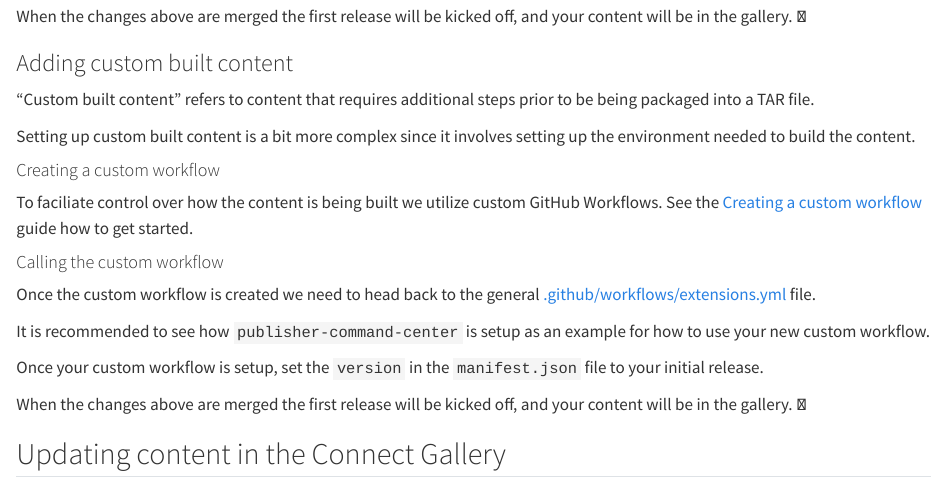
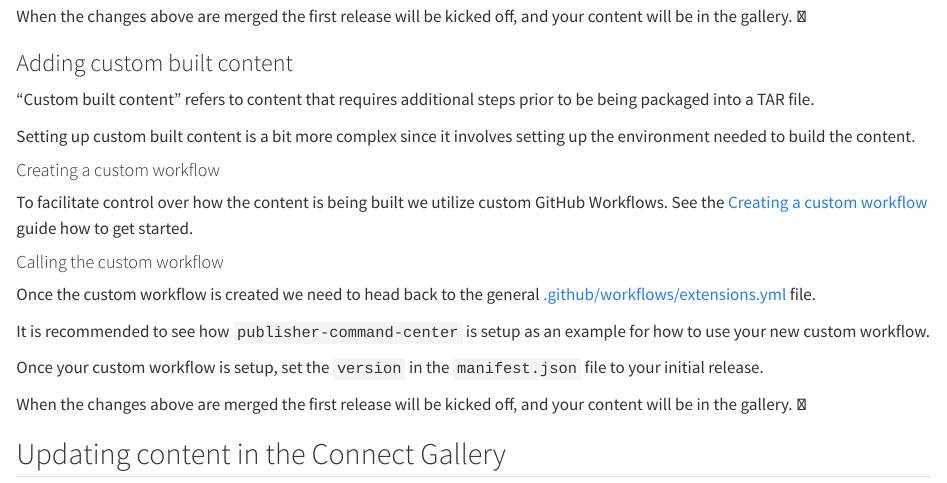
Before and after one commit to posit-dev/connect-extensions, a Quarto document (contributing.qmd): the page in a window 1100 px wide, from 2670 px down. Rendered offline with R 4.5, knitr and Pandoc in place of Quarto, with nearby package versions; long lines of code are wrapped.

Commit message:
Fix minor typo

```diff
--- a/contributing.qmd
+++ b/contributing.qmd
@@ -155,7 +155,7 @@ setting up the environment needed to build the content.
 
 #### Creating a custom workflow
 
-To faciliate control over how the content is being built we utilize custom
+To facilitate control over how the content is being built we utilize custom
 GitHub Workflows. See the [Creating a custom workflow](docs/creating-a-custom-workflow.qmd)
 guide how to get started.
 
```
